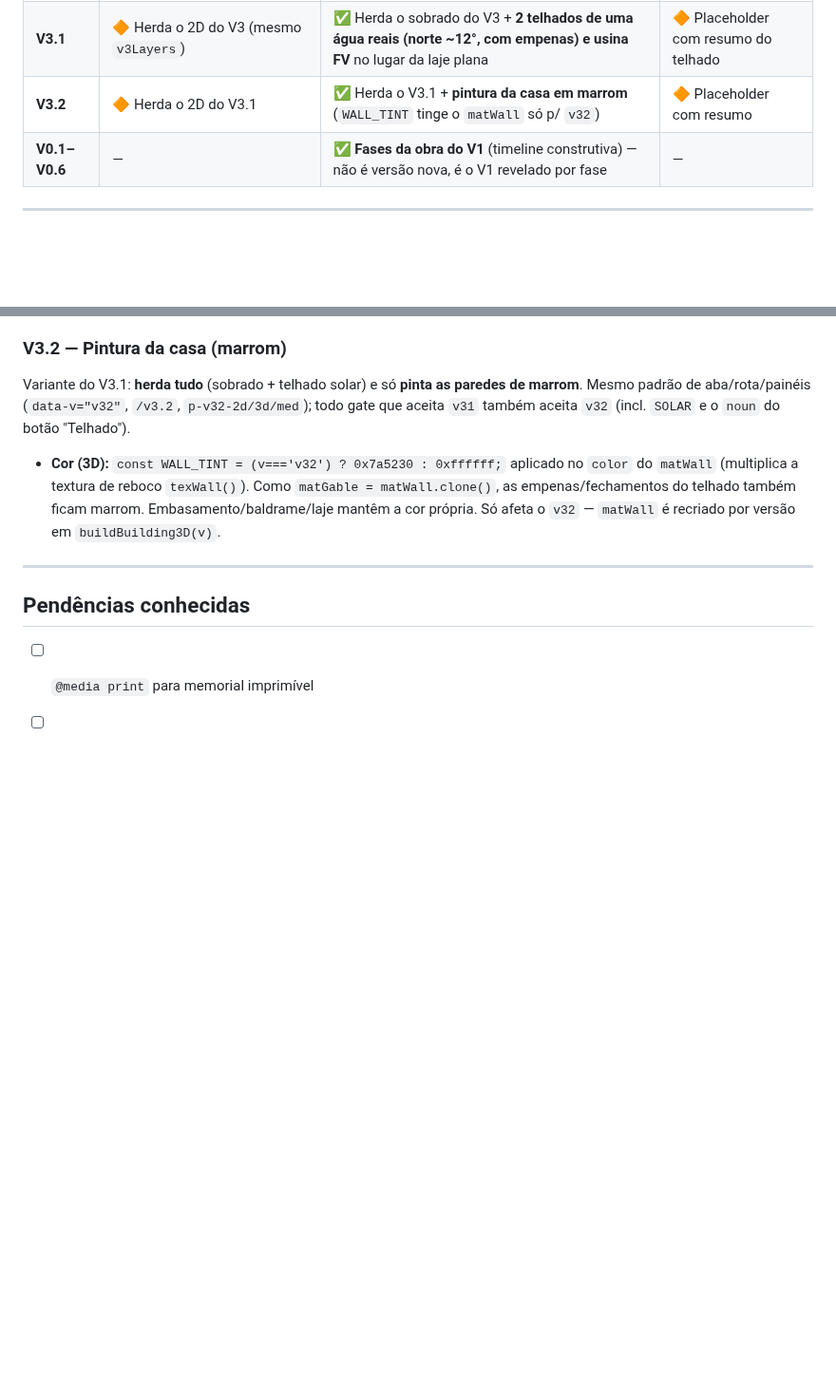
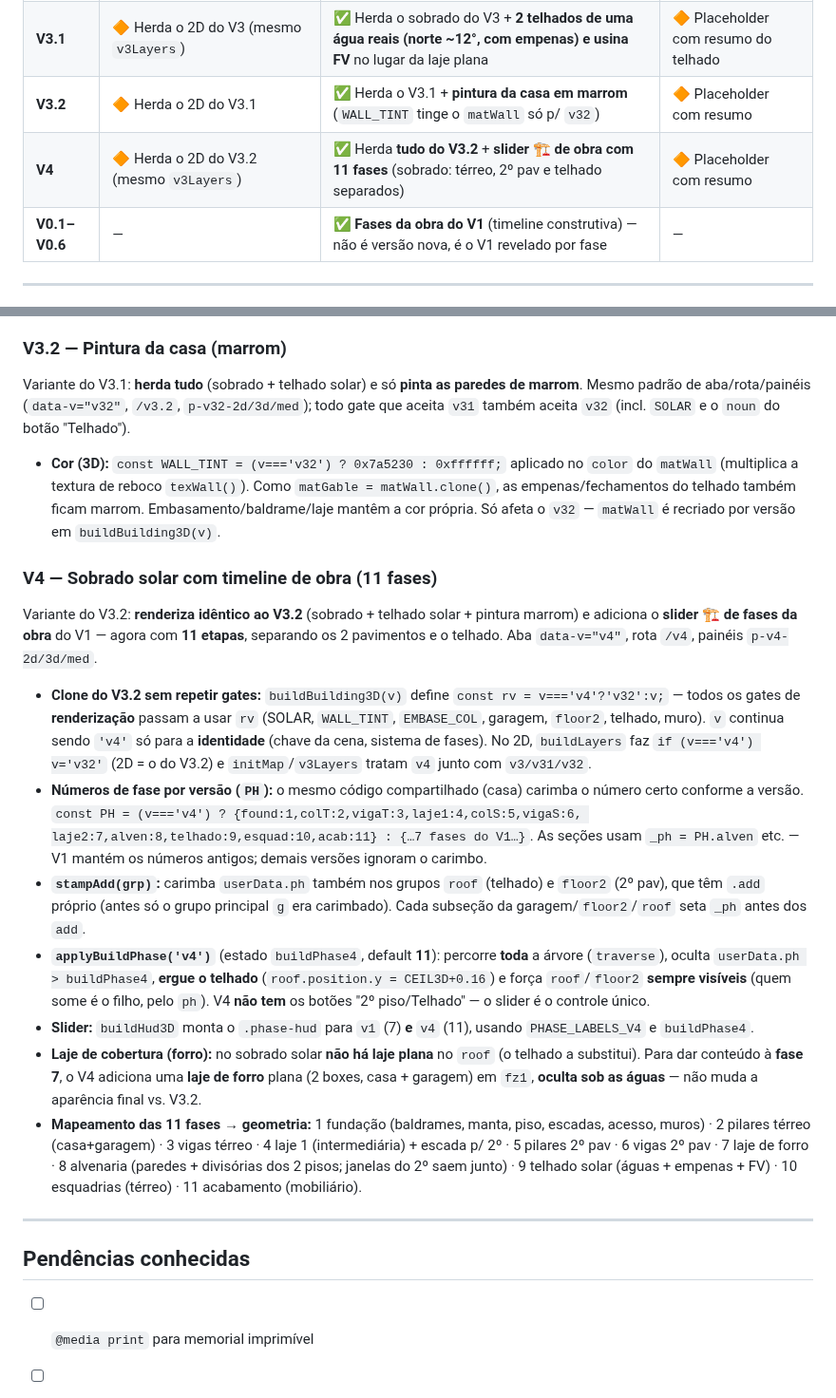
Before and after one commit to FernandoHeisser/plantas, a Markdown page: CLAUDE.md, 2 parts joined by grey strips. Shown at 95% size. GitHub-like rendering; blank space fills up the shorter version.

Commit message:
docs: CLAUDE.md — V4 (sobrado solar com timeline de obra de 11 fases)
Co-Authored-By: Claude Opus 4.8 <noreply@anthropic.com>

```diff
--- a/CLAUDE.md
+++ b/CLAUDE.md
@@ -666,6 +666,7 @@ O V1 é compatível com **Caixa FGTS/SFH** (construção em terreno próprio):
 | **V3** | 🔶 Sobrado — botão alterna térreo ↔ 2º piso (laje + paredes ext. em L) ✅; interno do 2º ⬜ | 🔶 Cena ativa: térreo + 2º piso togglável + laje que sobe sobre o 2º ✅; interno do 2º ⬜ | ⬜ Placeholder |
 | **V3.1** | 🔶 Herda o 2D do V3 (mesmo `v3Layers`) | ✅ Herda o sobrado do V3 + **2 telhados de uma água reais (norte ~12°, com empenas) e usina FV** no lugar da laje plana | 🔶 Placeholder com resumo do telhado |
 | **V3.2** | 🔶 Herda o 2D do V3.1 | ✅ Herda o V3.1 + **pintura da casa em marrom** (`WALL_TINT` tinge o `matWall` só p/ `v32`) | 🔶 Placeholder com resumo |
+| **V4** | 🔶 Herda o 2D do V3.2 (mesmo `v3Layers`) | ✅ Herda **tudo do V3.2** + **slider 🏗 de obra com 11 fases** (sobrado: térreo, 2º pav e telhado separados) | 🔶 Placeholder com resumo |
 | **V0.1–V0.6** | — | ✅ **Fases da obra do V1** (timeline construtiva) — não é versão nova, é o V1 revelado por fase | — |
 
 ---
@@ -855,6 +856,39 @@ aceita `v31` também aceita `v32` (incl. `SOLAR` e o `noun` do botão "Telhado")
   empenas/fechamentos do telhado também ficam marrom. Embasamento/baldrame/laje mantêm a cor própria.
   Só afeta o `v32` — `matWall` é recriado por versão em `buildBuilding3D(v)`.
 
+### V4 — Sobrado solar com timeline de obra (11 fases)
+
+Variante do V3.2: **renderiza idêntico ao V3.2** (sobrado + telhado solar + pintura marrom) e
+adiciona o **slider 🏗 de fases da obra** do V1 — agora com **11 etapas**, separando os 2
+pavimentos e o telhado. Aba `data-v="v4"`, rota `/v4`, painéis `p-v4-2d/3d/med`.
+
+- **Clone do V3.2 sem repetir gates:** `buildBuilding3D(v)` define `const rv = v==='v4'?'v32':v;`
+  — todos os gates de **renderização** passam a usar `rv` (SOLAR, `WALL_TINT`, `EMBASE_COL`,
+  garagem, `floor2`, telhado, muro). `v` continua sendo `'v4'` só para a **identidade** (chave da
+  cena, sistema de fases). No 2D, `buildLayers` faz `if (v==='v4') v='v32'` (2D = o do V3.2) e
+  `initMap`/`v3Layers` tratam `v4` junto com `v3/v31/v32`.
+- **Números de fase por versão (`PH`):** o mesmo código compartilhado (casa) carimba o número
+  certo conforme a versão. `const PH = (v==='v4') ? {found:1,colT:2,vigaT:3,laje1:4,colS:5,vigaS:6,
+  laje2:7,alven:8,telhado:9,esquad:10,acab:11} : {…7 fases do V1…}`. As seções usam `_ph = PH.alven`
+  etc. — V1 mantém os números antigos; demais versões ignoram o carimbo.
+- **`stampAdd(grp)`:** carimba `userData.ph` também nos grupos `roof` (telhado) e `floor2`
+  (2º pav), que têm `.add` próprio (antes só o grupo principal `g` era carimbado). Cada
+  subseção da garagem/`floor2`/`roof` seta `_ph` antes dos `add`.
+- **`applyBuildPhase('v4')`** (estado `buildPhase4`, default **11**): percorre **toda** a árvore
+  (`traverse`), oculta `userData.ph > buildPhase4`, **ergue o telhado** (`roof.position.y =
+  CEIL3D+0.16`) e força `roof`/`floor2` **sempre visíveis** (quem some é o filho, pelo `ph`).
+  V4 **não tem** os botões "2º piso/Telhado" — o slider é o controle único.
+- **Slider:** `buildHud3D` monta o `.phase-hud` para `v1` (7) **e** `v4` (11), usando
+  `PHASE_LABELS_V4` e `buildPhase4`.
+- **Laje de cobertura (forro):** no sobrado solar **não há laje plana** no `roof` (o telhado a
+  substitui). Para dar conteúdo à **fase 7**, o V4 adiciona uma **laje de forro** plana (2 boxes,
+  casa + garagem) em `fz1`, **oculta sob as águas** — não muda a aparência final vs. V3.2.
+- **Mapeamento das 11 fases → geometria:** 1 fundação (baldrames, manta, piso, escadas, acesso,
+  muros) · 2 pilares térreo (casa+garagem) · 3 vigas térreo · 4 laje 1 (intermediária) + escada
+  p/ 2º · 5 pilares 2º pav · 6 vigas 2º pav · 7 laje de forro · 8 alvenaria (paredes + divisórias
+  dos 2 pisos; janelas do 2º saem junto) · 9 telhado solar (águas + empenas + FV) · 10 esquadrias
+  (térreo) · 11 acabamento (mobiliário).
+
 ---
 
 ## Pendências conhecidas
```
